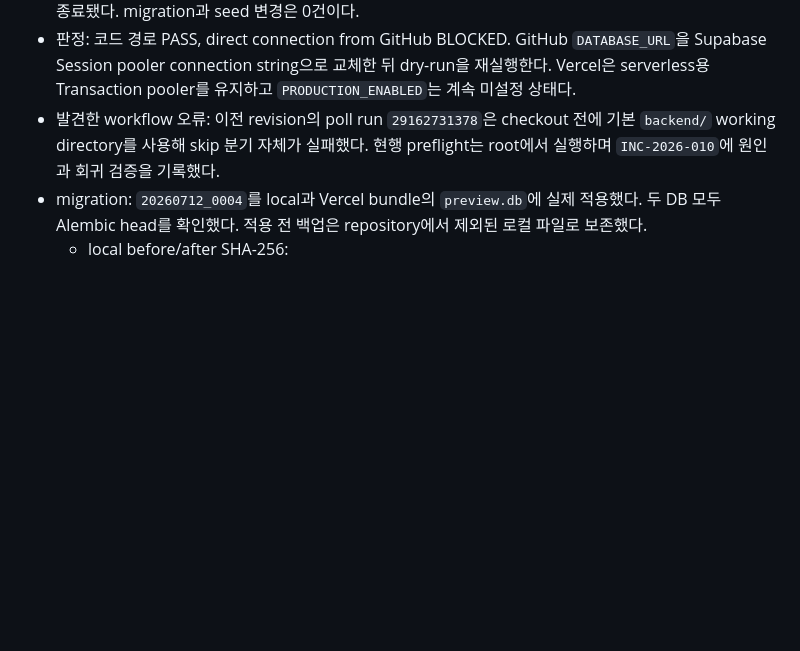
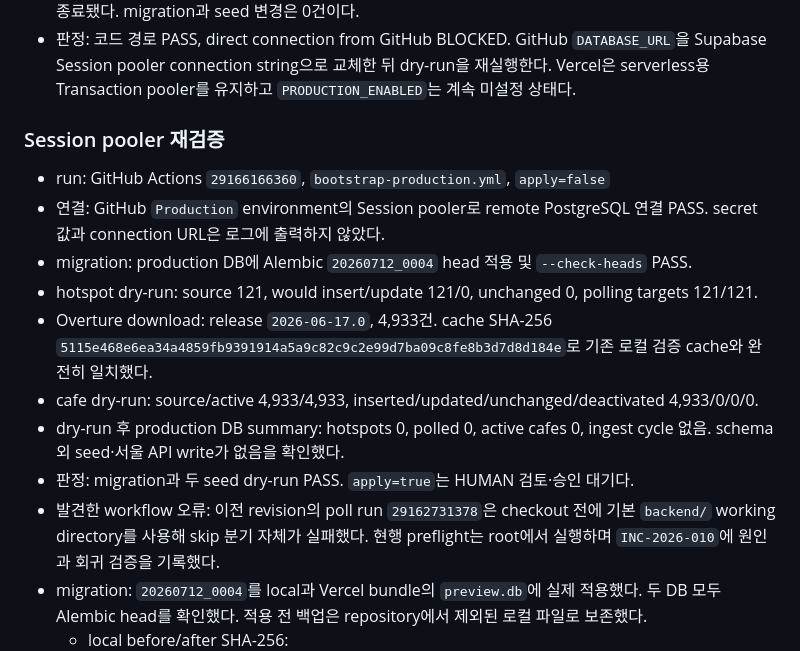
Before and after one commit to Jaemani/BusyCafe, a Markdown page: docs/VERIFICATION.md, the part around the change. GitHub-like rendering; blank space fills up the shorter version.

Commit message:
docs: verify Supabase bootstrap dry run

```diff
--- a/docs/VERIFICATION.md
+++ b/docs/VERIFICATION.md
@@ -493,6 +493,23 @@
 - 판정: 코드 경로 PASS, direct connection from GitHub BLOCKED. GitHub `DATABASE_URL`을
   Supabase Session pooler connection string으로 교체한 뒤 dry-run을 재실행한다. Vercel은
   serverless용 Transaction pooler를 유지하고 `PRODUCTION_ENABLED`는 계속 미설정 상태다.
+
+### Session pooler 재검증
+
+- run: GitHub Actions `29166166360`, `bootstrap-production.yml`, `apply=false`
+- 연결: GitHub `Production` environment의 Session pooler로 remote PostgreSQL 연결 PASS.
+  secret 값과 connection URL은 로그에 출력하지 않았다.
+- migration: production DB에 Alembic `20260712_0004` head 적용 및 `--check-heads` PASS.
+- hotspot dry-run: source 121, would insert/update 121/0, unchanged 0,
+  polling targets 121/121.
+- Overture download: release `2026-06-17.0`, 4,933건. cache SHA-256
+  `5115e468e6ea34a4859fb9391914a5a9c82c9c2e99d7ba09c8fe8b3d7d8d184e`로
+  기존 로컬 검증 cache와 완전히 일치했다.
+- cafe dry-run: source/active 4,933/4,933,
+  inserted/updated/unchanged/deactivated 4,933/0/0/0.
+- dry-run 후 production DB summary: hotspots 0, polled 0, active cafes 0,
+  ingest cycle 없음. schema 외 seed·서울 API write가 없음을 확인했다.
+- 판정: migration과 두 seed dry-run PASS. `apply=true`는 HUMAN 검토·승인 대기다.
 - 발견한 workflow 오류: 이전 revision의 poll run `29162731378`은 checkout 전에 기본
   `backend/` working directory를 사용해 skip 분기 자체가 실패했다. 현행 preflight는 root에서
   실행하며 `INC-2026-010`에 원인과 회귀 검증을 기록했다.
```
Also changed, not shown: docs/INCIDENTS.md (+1 -1 lines).
